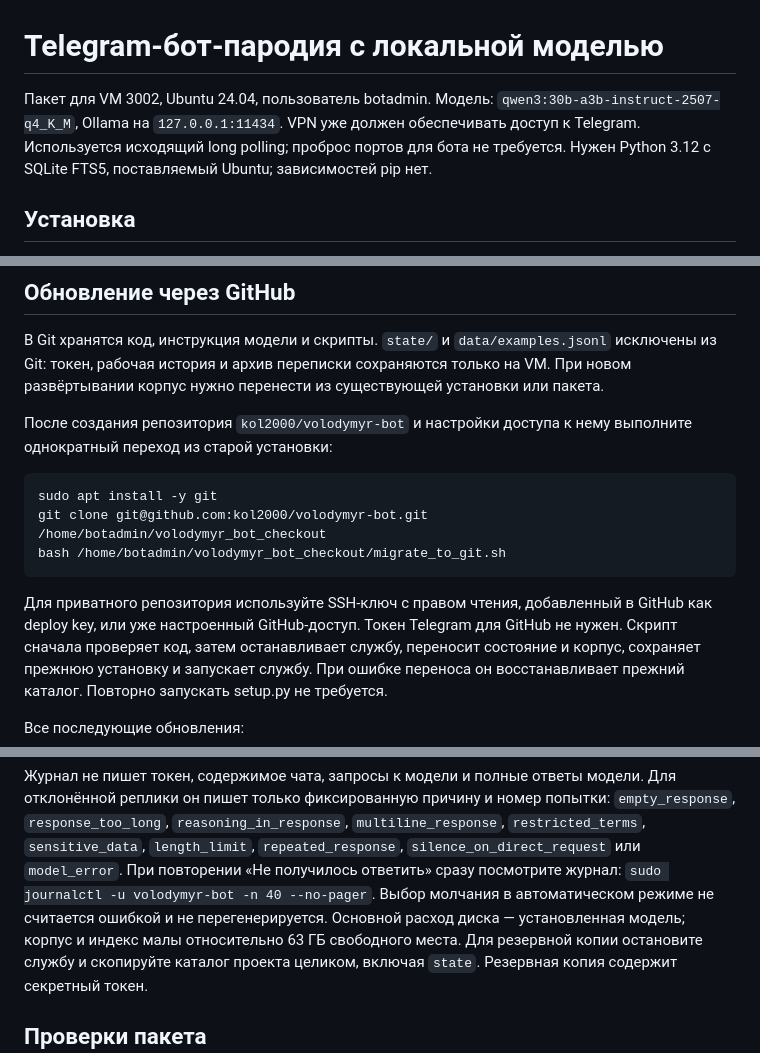
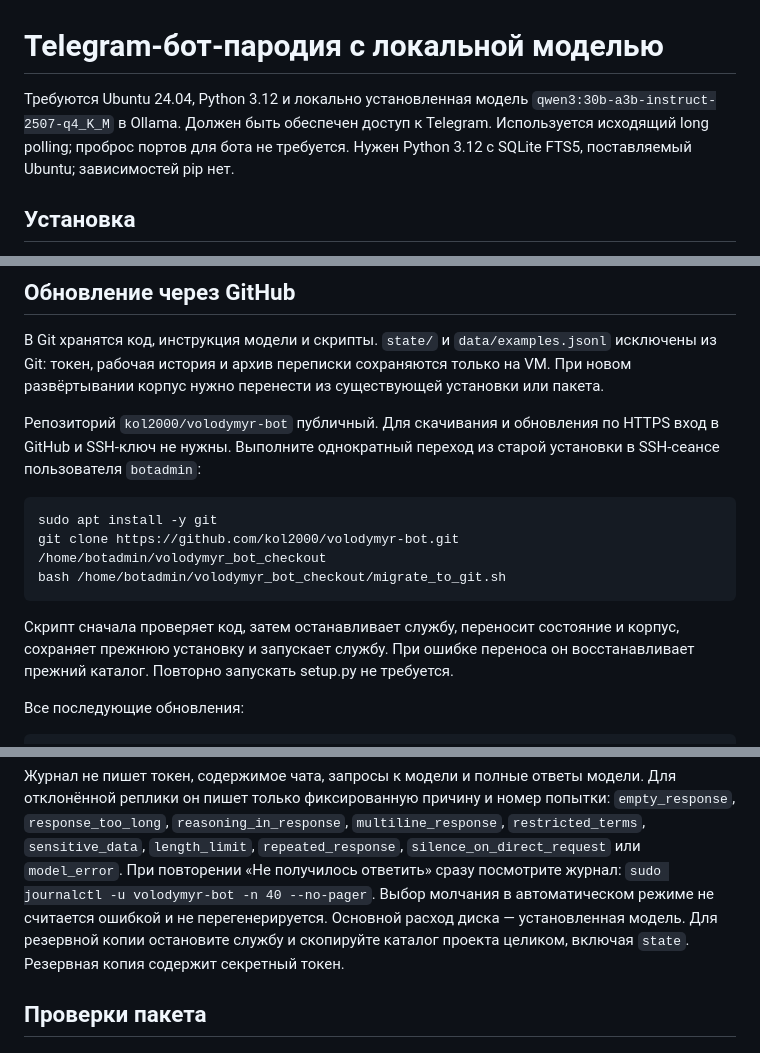
Before and after one commit to kol2000/volodymyr-bot, a Markdown page: README.md, 3 parts joined by grey strips. Rendered like a GitHub page.

Commit message:
Use public HTTPS updates and generic deployment documentation

````diff
--- a/README.md
+++ b/README.md
@@ -1,8 +1,8 @@
 # Telegram-бот-пародия с локальной моделью
 
-Пакет для VM 3002, Ubuntu 24.04, пользователь botadmin. Модель:
-`qwen3:30b-a3b-instruct-2507-q4_K_M`, Ollama на `127.0.0.1:11434`.
-VPN уже должен обеспечивать доступ к Telegram. Используется исходящий long polling;
+Требуются Ubuntu 24.04, Python 3.12 и локально установленная модель
+`qwen3:30b-a3b-instruct-2507-q4_K_M` в Ollama.
+Должен быть обеспечен доступ к Telegram. Используется исходящий long polling;
 проброс портов для бота не требуется. Нужен Python 3.12 с SQLite FTS5, поставляемый Ubuntu;
 зависимостей pip нет.
 
@@ -149,17 +149,16 @@ SQLite FTS5 выбирает подходящие примеры локальн
 исключены из Git: токен, рабочая история и архив переписки сохраняются только на VM.
 При новом развёртывании корпус нужно перенести из существующей установки или пакета.
 
-После создания репозитория `kol2000/volodymyr-bot` и настройки доступа к нему
-выполните однократный переход из старой установки:
+Репозиторий `kol2000/volodymyr-bot` публичный. Для скачивания и обновления по HTTPS
+вход в GitHub и SSH-ключ не нужны. Выполните однократный переход из старой установки
+в SSH-сеансе пользователя `botadmin`:
 
 ```bash
 sudo apt install -y git
-git clone git@github.com:kol2000/volodymyr-bot.git /home/botadmin/volodymyr_bot_checkout
+git clone https://github.com/kol2000/volodymyr-bot.git /home/botadmin/volodymyr_bot_checkout
 bash /home/botadmin/volodymyr_bot_checkout/migrate_to_git.sh
 ```
 
-Для приватного репозитория используйте SSH-ключ с правом чтения, добавленный в
-GitHub как deploy key, или уже настроенный GitHub-доступ. Токен Telegram для GitHub не нужен.
 Скрипт сначала проверяет код, затем останавливает службу, переносит состояние и корпус,
 сохраняет прежнюю установку и запускает службу. При ошибке переноса он восстанавливает
 прежний каталог. Повторно запускать setup.py не требуется.
@@ -212,7 +211,7 @@ ollama ps
 `silence_on_direct_request` или `model_error`. При повторении «Не получилось ответить»
 сразу посмотрите журнал: `sudo journalctl -u volodymyr-bot -n 40 --no-pager`.
 Выбор молчания в автоматическом режиме не считается ошибкой и не перегенерируется.
-Основной расход диска — установленная модель; корпус и индекс малы относительно 63 ГБ свободного места.
+Основной расход диска — установленная модель.
 Для резервной копии остановите службу и скопируйте каталог проекта целиком, включая `state`.
 Резервная копия содержит секретный токен.
 
````
